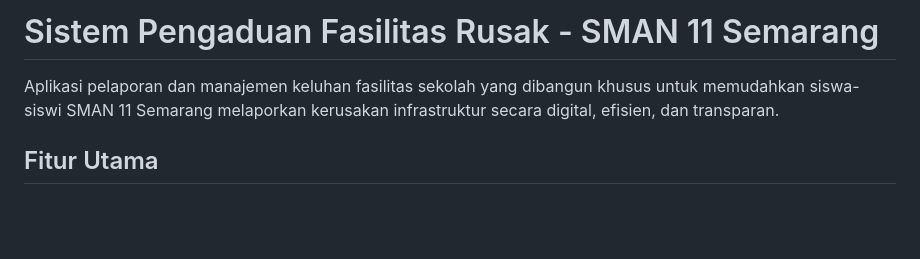
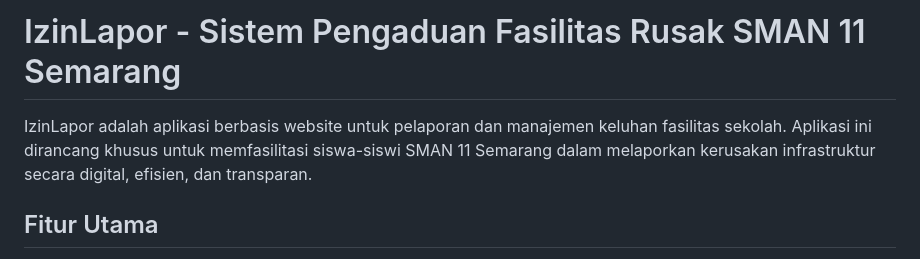
Before and after one commit to dkaastyns/IzinLapor, a Markdown page: README.md, the part around the change. Rendered like a GitHub page; blank space fills up the shorter version.

Commit message:
docs: update application name to IzinLapor and paraphrase introduction

```diff
--- a/README.md
+++ b/README.md
@@ -1,6 +1,6 @@
-# Sistem Pengaduan Fasilitas Rusak - SMAN 11 Semarang
+# IzinLapor - Sistem Pengaduan Fasilitas Rusak SMAN 11 Semarang
 
-Aplikasi pelaporan dan manajemen keluhan fasilitas sekolah yang dibangun khusus untuk memudahkan siswa-siswi SMAN 11 Semarang melaporkan kerusakan infrastruktur secara digital, efisien, dan transparan.
+IzinLapor adalah aplikasi berbasis website untuk pelaporan dan manajemen keluhan fasilitas sekolah. Aplikasi ini dirancang khusus untuk memfasilitasi siswa-siswi SMAN 11 Semarang dalam melaporkan kerusakan infrastruktur secara digital, efisien, dan transparan.
 
 ## Fitur Utama
 
```
Also changed, not shown: DOCUMENTATION.md (+2 -2 lines).
